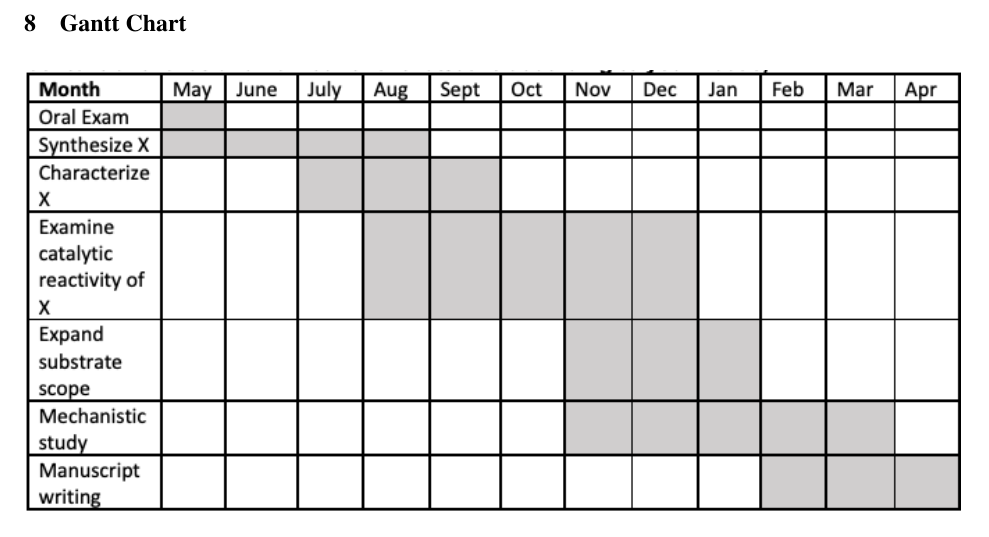
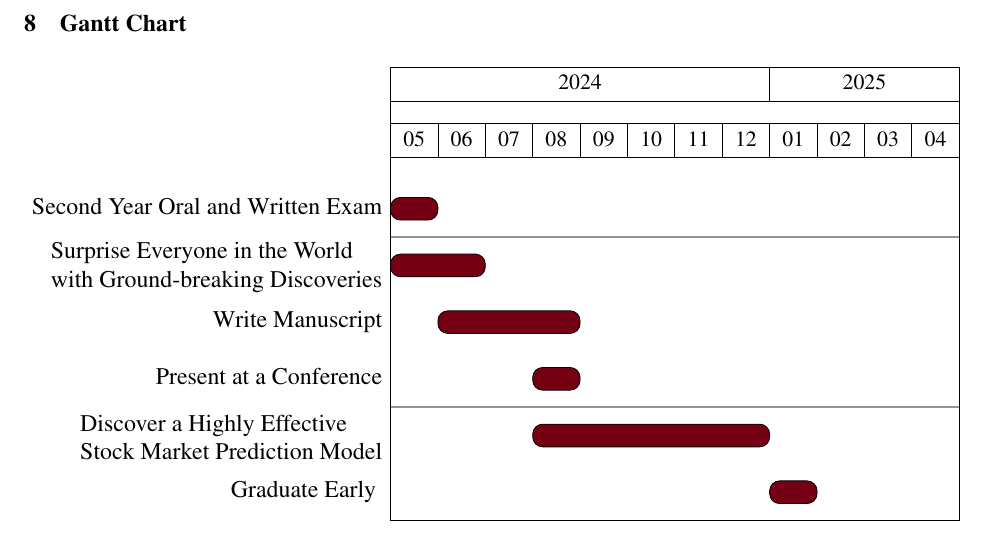
Before and after one commit to gschuette/MIT-chemistry-qualifying-exam-template, a LaTeX document (main.tex, which reads report.cls, sections/7_gantt_chart.tex): part of page 5 of 6, cut so that both start at the same text. Compiled offline with pdfLaTeX.

Commit message:
Add example Gantt chart created using pgfgantt

```diff
--- a/main.tex
+++ b/main.tex
@@ -111,16 +111,7 @@ Citations~\cite{youssef_scalable_2021} automatically~\cite{sood_coupling_2022} n
 \newpage
 \section{Gantt Chart}
 \label{sec:gantt}
-
-% Places text before the figure to ensure it appears after the section header
-\textcolor{white}{.}
-
-\begin{figure}[H]
-    \centering
-    \includegraphics[width=\textwidth]{figures/gantt_chart.png}
-    %\caption{Caption}
-    \label{fig:gantt_chart}
-\end{figure}
+\input{sections/7_gantt_chart}
 
 %%%%%%%%%%%%%%%%%%%%%%%%%%%%%%%%%%%%%%%%
 % Place the references on a new page
--- a/report.cls
+++ b/report.cls
@@ -40,6 +40,9 @@
 
 % Provides many useful optional arguments for the \includegraphics command
 \RequirePackage{graphicx}
+
+% Draw Gantt Chart on LaTeX
+\RequirePackage{pgfgantt}
 
 %%%%%%%%%%%%%%%%%%%%%%%%%
 % Formatting
@@ -135,3 +138,9 @@
 
 % Used to wrap text around figures
 \RequirePackage{wrapfig}
+
+% Add official MIT colors
+% See: https://brand.mit.edu/color
+\definecolor{mit_red}{HTML}{750014}
+\definecolor{mit_silvergray}{HTML}{8b959e}
+\definecolor{mit_brightred}{HTML}{ff1423}
--- /dev/null
+++ b/sections/7_gantt_chart.tex
@@ -0,0 +1,31 @@
+\begin{center}
+\begin{ganttchart}[
+expand chart=\textwidth,
+time slot format=isodate-yearmonth,
+time slot unit=month,
+newline shortcut=true,
+bar/.append style={fill=mit_red, rounded corners=5pt},
+bar label node/.append style=%
+{align=left}
+]{2024-5}{2025-4} % time range (year-month) of the gantt chart
+  \label{fig:gantt}
+  \gantttitlecalendar{year, month} \\
+
+% Gantt chart content starts here
+  \ganttbar{Second Year Oral and Written Exam}{2024-05}{2024-05}
+  \ganttnewline[thick, mit_silvergray] % line that divides between entries
+  \ganttbar{%
+  Surprise Everyone in the World \ganttalignnewline
+  with Ground-breaking Discoveries%
+  }{2024-05}{2024-06} \\ % to break line within the gantt chart entry, decorate with percent symbol and like above
+  \ganttbar{Write Manuscript}{2024-06}{2024-08}\\
+  \ganttbar{Present at a Conference}{2024-08}{2024-08}
+  \ganttnewline[thick, mit_silvergray]
+  \ganttbar{%
+  Discover a Highly Effective \ganttalignnewline
+  Stock Market Prediction Model%
+  }{2024-08}{2024-12}\\
+  \ganttbar{Graduate Early
+  }{2025-1}{2025-1}
+\end{ganttchart}
+\end{center}
```
